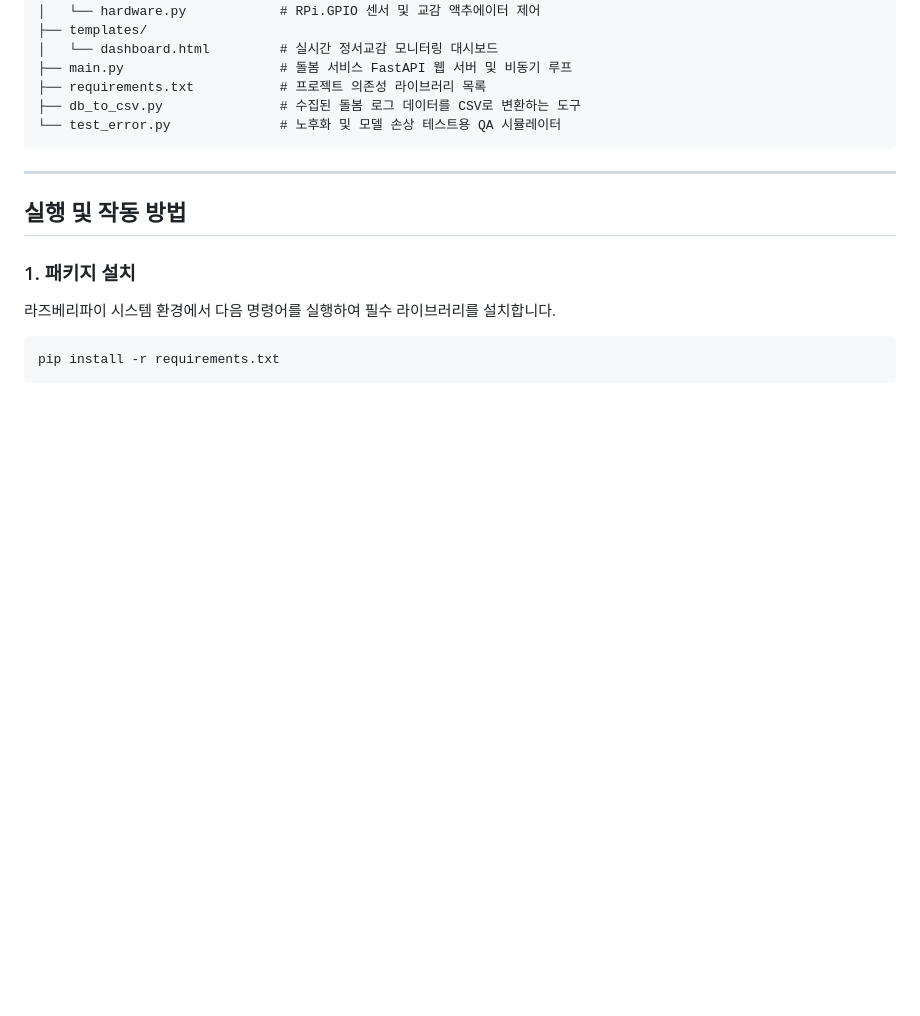
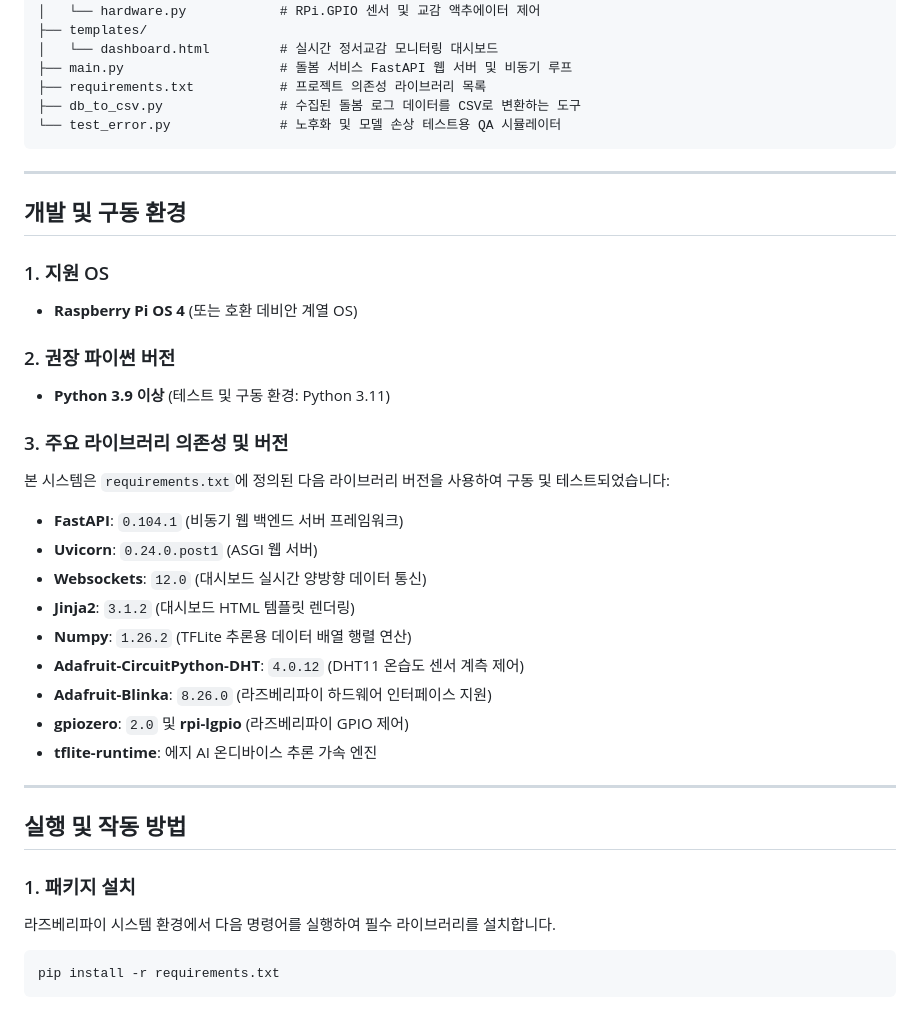
Before and after one commit to jusasa/ras_Server, a Markdown page: README.md, the part around the change. Rendered like a GitHub page; blank space fills up the shorter version.

```diff
--- a/README.md
+++ b/README.md
@@ -86,6 +86,28 @@ ras_Server/
 
 ---
 
+## 개발 및 구동 환경
+
+### 1. 지원 OS
+- **Raspberry Pi OS 4** (또는 호환 데비안 계열 OS)
+
+### 2. 권장 파이썬 버전
+- **Python 3.9 이상** (테스트 및 구동 환경: Python 3.11)
+
+### 3. 주요 라이브러리 의존성 및 버전
+본 시스템은 `requirements.txt`에 정의된 다음 라이브러리 버전을 사용하여 구동 및 테스트되었습니다:
+- **FastAPI**: `0.104.1` (비동기 웹 백엔드 서버 프레임워크)
+- **Uvicorn**: `0.24.0.post1` (ASGI 웹 서버)
+- **Websockets**: `12.0` (대시보드 실시간 양방향 데이터 통신)
+- **Jinja2**: `3.1.2` (대시보드 HTML 템플릿 렌더링)
+- **Numpy**: `1.26.2` (TFLite 추론용 데이터 배열 행렬 연산)
+- **Adafruit-CircuitPython-DHT**: `4.0.12` (DHT11 온습도 센서 계측 제어)
+- **Adafruit-Blinka**: `8.26.0` (라즈베리파이 하드웨어 인터페이스 지원)
+- **gpiozero**: `2.0` 및 **rpi-lgpio** (라즈베리파이 GPIO 제어)
+- **tflite-runtime**: 에지 AI 온디바이스 추론 가속 엔진
+
+---
+
 ## 실행 및 작동 방법
 
 ### 1. 패키지 설치
```
